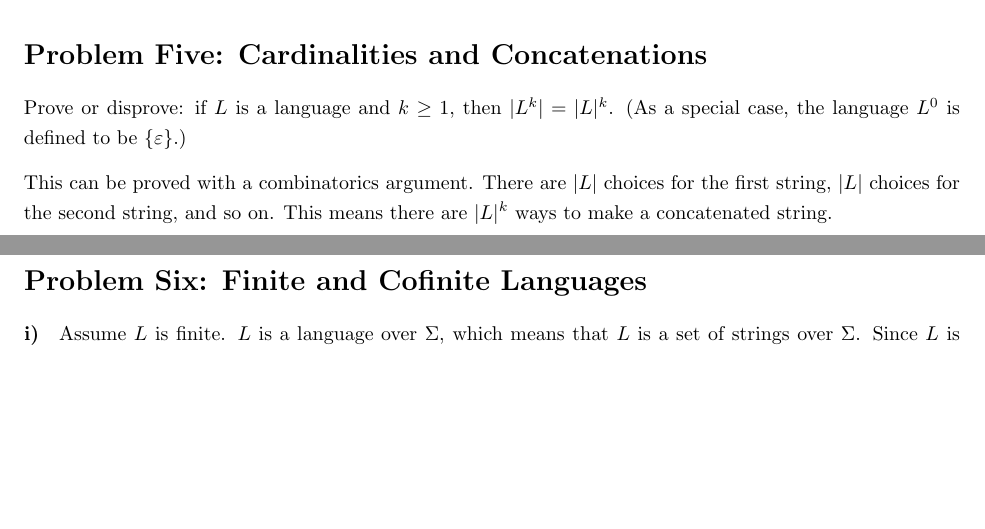
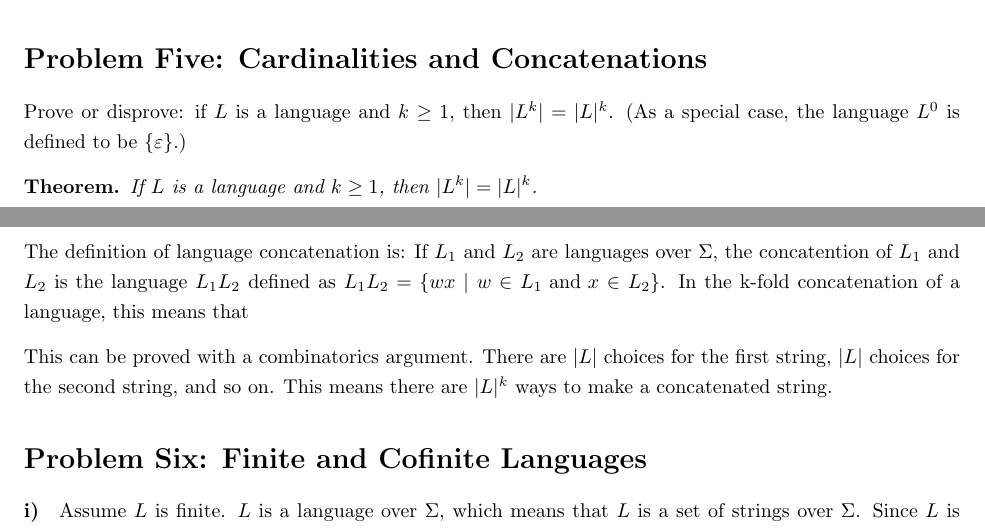
Before and after one commit to richarddavis/cs103, a LaTeX problem sheet (hw5/cheng_davis_keil_hw5.tex): two parts of pages 1 and 2 of 3 before the commit and two parts of pages 1 and 2 of 4 after it, joined at a grey line, cut so that both start at the same text, the shorter picture padded with empty space. Compiled offline with pdfLaTeX.

Commit message:
Small edit.

```diff
--- a/hw5/cheng_davis_keil_hw5.tex
+++ b/hw5/cheng_davis_keil_hw5.tex
@@ -62,9 +62,13 @@ If $\Sigma$ is an alphabet, then $\Sigma^*$ is the set of all strings composed f
 \section*{Problem Five: Cardinalities and Concatenations}
 Prove or disprove: if $L$ is a language and $k \ge 1$, then $|L^k| = |L|^k$. (As a special case, the language $L^0$ is defined to be $\{\varepsilon\}$.)
 
+\begin{thm}
+If $L$ is a language and $k \ge 1$, then $|L^k| = |L|^k$.
+\end{thm}
+
+The definition of language concatenation is: If $L_1$ and $L_2$ are languages over $\Sigma$, the concatention of $L_1$ and $L_2$ is the language $L_1L_2$ defined as $L_1L_2 = \{ wx \ | \ w \in L_1 \text{ and } x \in L_2 \}$. In the k-fold concatenation of a language, this means that
+
 This can be proved with a combinatorics argument. There are $|L|$ choices for the first string, $|L|$ choices for the second string, and so on. This means there are $|L|^k$ ways to make a concatenated string.
-
-
 
 \section*{Problem Six: Finite and Cofinite Languages}
 
```
Also changed, not shown: hw5/cheng_davis_keil_hw5.tex (7 more changed lines).
